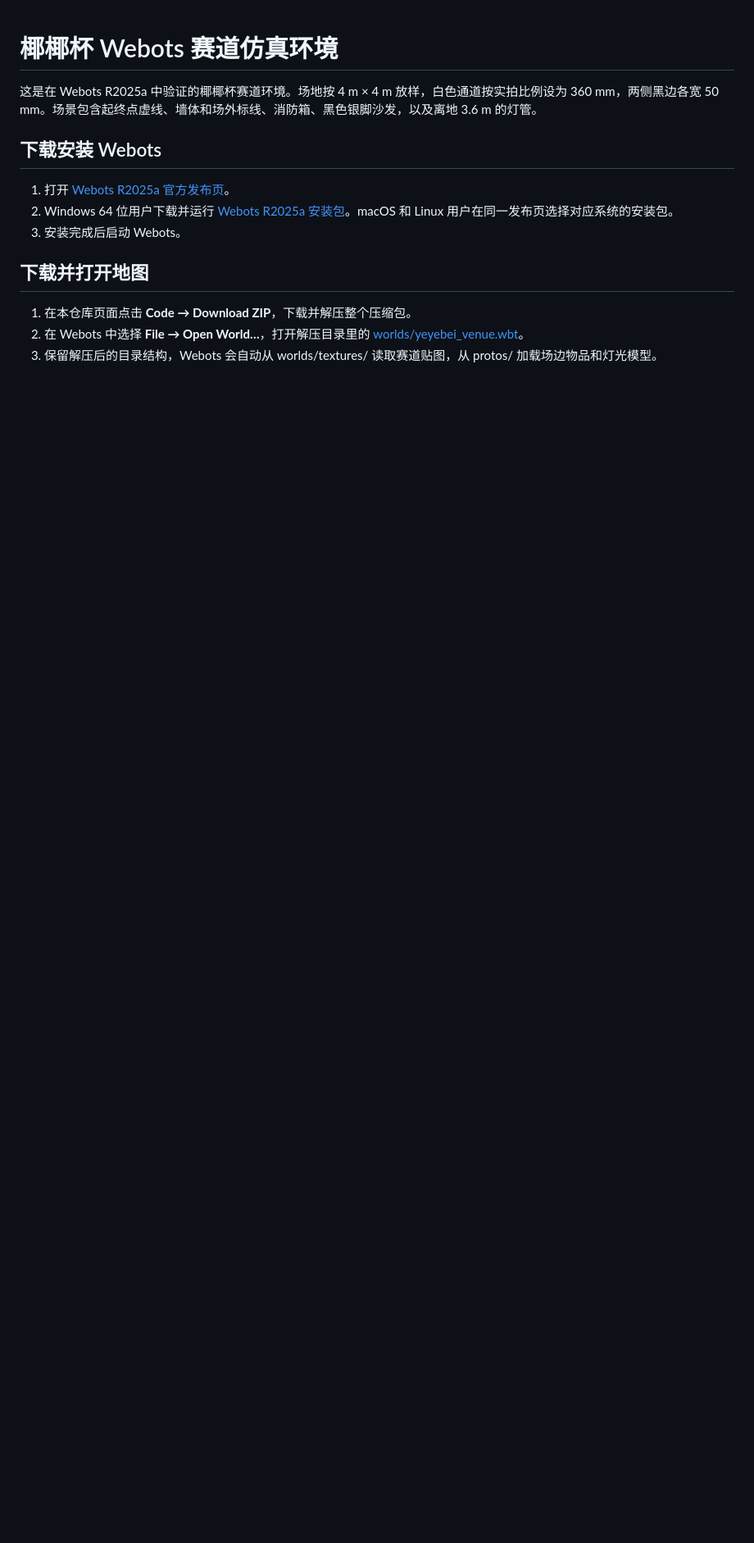
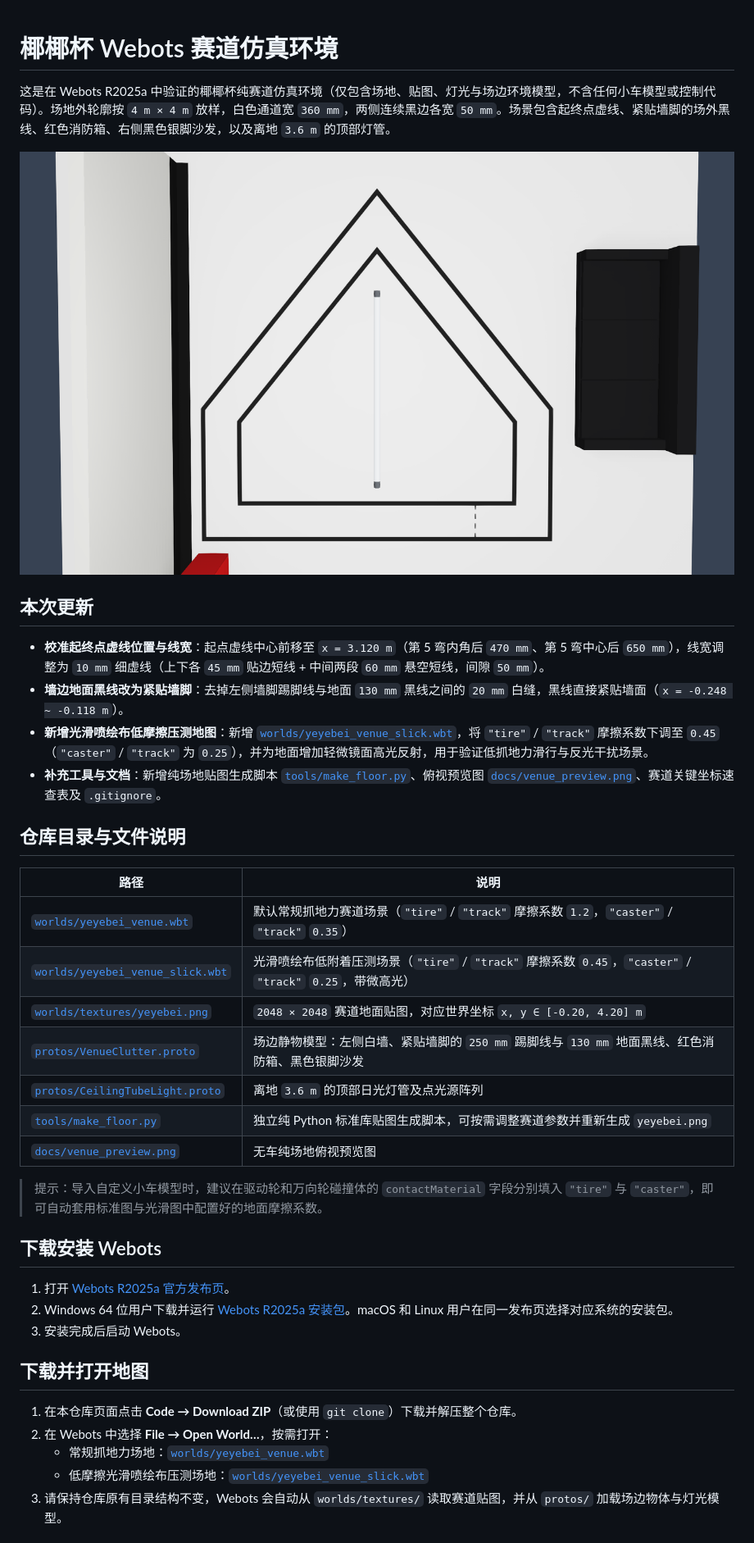
Before and after one commit to lqx6688/yeyebei-webots, a Markdown page: README.md, the part around one of its changes. Shown at 82% size. Rendered like a GitHub page; pictures changed too: docs/venue_preview.png (added); blank space fills up the shorter version.

Commit message:
Update venue start line, flush wall stripe, slick world, floor tool, and README

```diff
--- a/README.md
+++ b/README.md
@@ -1,6 +1,29 @@
 # 椰椰杯 Webots 赛道仿真环境
 
-这是在 Webots R2025a 中验证的椰椰杯赛道环境。场地按 4 m × 4 m 放样，白色通道按实拍比例设为 360 mm，两侧黑边各宽 50 mm。场景包含起终点虚线、墙体和场外标线、消防箱、黑色银脚沙发，以及离地 3.6 m 的灯管。
+这是在 Webots R2025a 中验证的椰椰杯纯赛道仿真环境（仅包含场地、贴图、灯光与场边环境模型，不含任何小车模型或控制代码）。场地外轮廓按 `4 m × 4 m` 放样，白色通道宽 `360 mm`，两侧连续黑边各宽 `50 mm`。场景包含起终点虚线、紧贴墙脚的场外黑线、红色消防箱、右侧黑色银脚沙发，以及离地 `3.6 m` 的顶部灯管。
+
+![椰椰杯 Webots 赛道俯视图](docs/venue_preview.png)
+
+## 本次更新
+
+- **校准起终点虚线位置与线宽**：起点虚线中心前移至 `x = 3.120 m`（第 5 弯内角后 `470 mm`、第 5 弯中心后 `650 mm`），线宽调整为 `10 mm` 细虚线（上下各 `45 mm` 贴边短线 + 中间两段 `60 mm` 悬空短线，间隙 `50 mm`）。
+- **墙边地面黑线改为紧贴墙脚**：去掉左侧墙脚踢脚线与地面 `130 mm` 黑线之间的 `20 mm` 白缝，黑线直接紧贴墙面（`x = -0.248 ~ -0.118 m`）。
+- **新增光滑喷绘布低摩擦压测地图**：新增 [`worlds/yeyebei_venue_slick.wbt`](worlds/yeyebei_venue_slick.wbt)，将 `"tire"` / `"track"` 摩擦系数下调至 `0.45`（`"caster"` / `"track"` 为 `0.25`），并为地面增加轻微镜面高光反射，用于验证低抓地力滑行与反光干扰场景。
+- **补充工具与文档**：新增纯场地贴图生成脚本 [`tools/make_floor.py`](tools/make_floor.py)、俯视预览图 [`docs/venue_preview.png`](docs/venue_preview.png)、赛道关键坐标速查表及 `.gitignore`。
+
+## 仓库目录与文件说明
+
+| 路径 | 说明 |
+| --- | --- |
+| [`worlds/yeyebei_venue.wbt`](worlds/yeyebei_venue.wbt) | 默认常规抓地力赛道场景（`"tire"` / `"track"` 摩擦系数 `1.2`，`"caster"` / `"track"` `0.35`） |
+| [`worlds/yeyebei_venue_slick.wbt`](worlds/yeyebei_venue_slick.wbt) | 光滑喷绘布低附着压测场景（`"tire"` / `"track"` 摩擦系数 `0.45`，`"caster"` / `"track"` `0.25`，带微高光） |
+| [`worlds/textures/yeyebei.png`](worlds/textures/yeyebei.png) | `2048 × 2048` 赛道地面贴图，对应世界坐标 `x, y ∈ [-0.20, 4.20] m` |
+| [`protos/VenueClutter.proto`](protos/VenueClutter.proto) | 场边静物模型：左侧白墙、紧贴墙脚的 `250 mm` 踢脚线与 `130 mm` 地面黑线、红色消防箱、黑色银脚沙发 |
+| [`protos/CeilingTubeLight.proto`](protos/CeilingTubeLight.proto) | 离地 `3.6 m` 的顶部日光灯管及点光源阵列 |
+| [`tools/make_floor.py`](tools/make_floor.py) | 独立纯 Python 标准库贴图生成脚本，可按需调整赛道参数并重新生成 `yeyebei.png` |
+| [`docs/venue_preview.png`](docs/venue_preview.png) | 无车纯场地俯视预览图 |
+
+> 提示：导入自定义小车模型时，建议在驱动轮和万向轮碰撞体的 `contactMaterial` 字段分别填入 `"tire"` 与 `"caster"`，即可自动套用标准图与光滑图中配置好的地面摩擦系数。
 
 ## 下载安装 Webots
 
@@ -10,7 +33,9 @@
 
 ## 下载并打开地图
 
-1. 在本仓库页面点击 **Code → Download ZIP**，下载并解压整个压缩包。
-2. 在 Webots 中选择 **File → Open World…**，打开解压目录里的 [worlds/yeyebei_venue.wbt](worlds/yeyebei_venue.wbt)。
-3. 保留解压后的目录结构，Webots 会自动从 worlds/textures/ 读取赛道贴图，从 protos/ 加载场边物品和灯光模型。
+1. 在本仓库页面点击 **Code → Download ZIP**（或使用 `git clone`）下载并解压整个仓库。
+2. 在 Webots 中选择 **File → Open World…**，按需打开：
+   - 常规抓地力场地：[`worlds/yeyebei_venue.wbt`](worlds/yeyebei_venue.wbt)
+   - 低摩擦光滑喷绘布压测场地：[`worlds/yeyebei_venue_slick.wbt`](worlds/yeyebei_venue_slick.wbt)
+3. 请保持仓库原有目录结构不变，Webots 会自动从 `worlds/textures/` 读取赛道贴图，并从 `protos/` 加载场边物体与灯光模型。
 
```
Also changed, not shown: other parts of README.md (+29 -3 lines), 5 other files.
